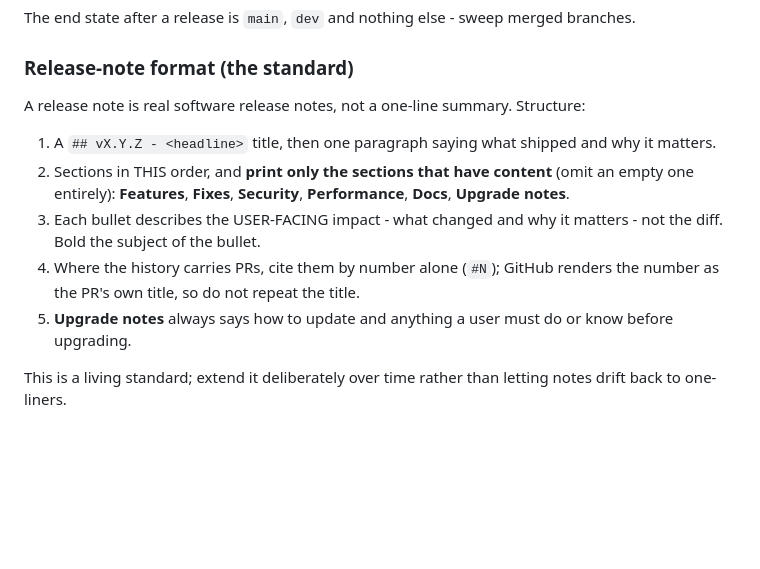
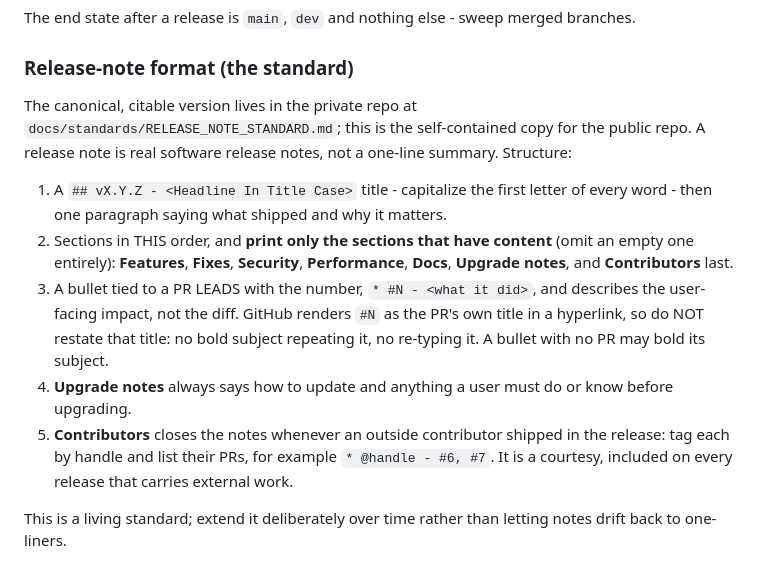
Before and after one commit to skraft9/quarry-vrc, a Markdown page: CLAUDE.md, the part around the change. Rendered like a GitHub page; blank space fills up the shorter version.

Commit message:
docs: release-note standard - title case, contributors section, no PR-title double-type
Updates the release-note format: the headline is Title Case, a PR-tied bullet leads with #N and does
not restate the auto-rendered PR title, and a Contributors section closes the notes tagging external
contributors and their PRs. Points at the canonical docs/standards/RELEASE_NOTE_STANDARD.md in the
private repo.

```diff
--- a/CLAUDE.md
+++ b/CLAUDE.md
@@ -81,16 +81,22 @@ The end state after a release is `main`, `dev` and nothing else - sweep merged b
 
 ### Release-note format (the standard)
 
-A release note is real software release notes, not a one-line summary. Structure:
+The canonical, citable version lives in the private repo at `docs/standards/RELEASE_NOTE_STANDARD.md`;
+this is the self-contained copy for the public repo. A release note is real software release notes,
+not a one-line summary. Structure:
 
-1. A `## vX.Y.Z - <headline>` title, then one paragraph saying what shipped and why it matters.
+1. A `## vX.Y.Z - <Headline In Title Case>` title - capitalize the first letter of every word - then
+   one paragraph saying what shipped and why it matters.
 2. Sections in THIS order, and **print only the sections that have content** (omit an empty one
-   entirely): **Features**, **Fixes**, **Security**, **Performance**, **Docs**, **Upgrade notes**.
-3. Each bullet describes the USER-FACING impact - what changed and why it matters - not the diff.
-   Bold the subject of the bullet.
-4. Where the history carries PRs, cite them by number alone (`#N`); GitHub renders the number as the
-   PR's own title, so do not repeat the title.
-5. **Upgrade notes** always says how to update and anything a user must do or know before upgrading.
+   entirely): **Features**, **Fixes**, **Security**, **Performance**, **Docs**, **Upgrade notes**, and
+   **Contributors** last.
+3. A bullet tied to a PR LEADS with the number, `* #N - <what it did>`, and describes the user-facing
+   impact, not the diff. GitHub renders `#N` as the PR's own title in a hyperlink, so do NOT restate
+   that title: no bold subject repeating it, no re-typing it. A bullet with no PR may bold its subject.
+4. **Upgrade notes** always says how to update and anything a user must do or know before upgrading.
+5. **Contributors** closes the notes whenever an outside contributor shipped in the release: tag each
+   by handle and list their PRs, for example `* @handle - #6, #7`. It is a courtesy, included on every
+   release that carries external work.
 
 This is a living standard; extend it deliberately over time rather than letting notes drift back to
 one-liners.
```
